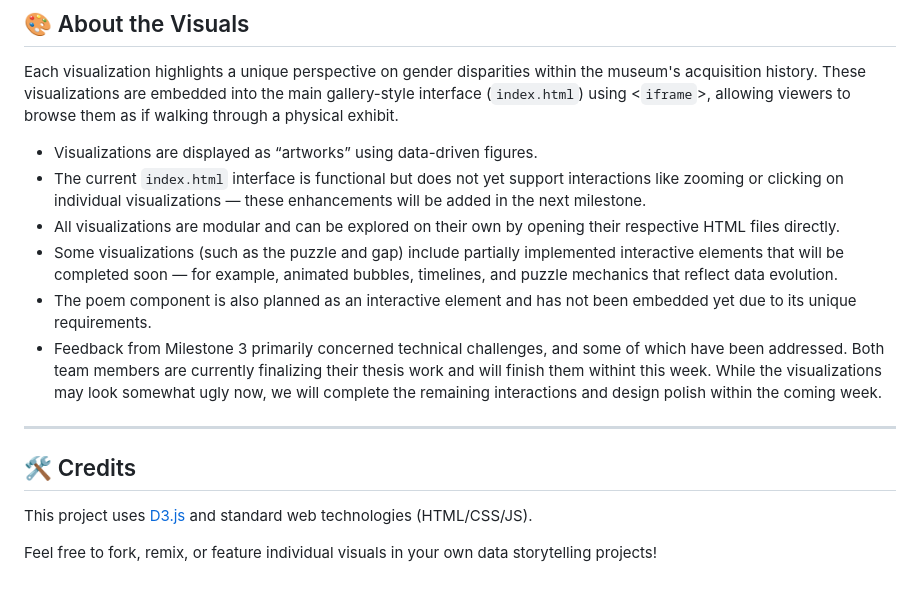
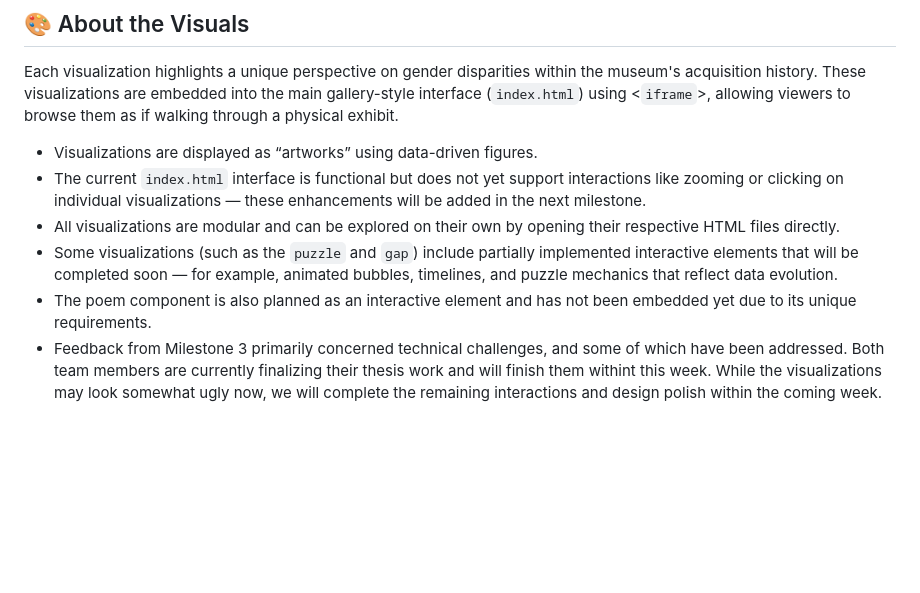
Before and after one commit to XiaShaoYiXue/CS-441, a Markdown page: README.md, the part around the change. Drawn GitHub-style; blank space fills up the shorter version.

```diff
--- a/README.md
+++ b/README.md
@@ -52,16 +52,6 @@ Each visualization highlights a unique perspective on gender disparities within
 - Visualizations are displayed as “artworks” using data-driven figures.
 - The current `index.html` interface is functional but does not yet support interactions like zooming or clicking on individual visualizations — these enhancements will be added in the next milestone.
 - All visualizations are modular and can be explored on their own by opening their respective HTML files directly.
-- Some visualizations (such as the puzzle and gap) include partially implemented interactive elements that will be completed soon — for example, animated bubbles, timelines, and puzzle mechanics that reflect data evolution.
+- Some visualizations (such as the `puzzle` and `gap`) include partially implemented interactive elements that will be completed soon — for example, animated bubbles, timelines, and puzzle mechanics that reflect data evolution.
 - The poem component is also planned as an interactive element and has not been embedded yet due to its unique requirements.
 - Feedback from Milestone 3 primarily concerned technical challenges, and some of which have been addressed. Both team members are currently finalizing their thesis work and will finish them withint this week. While the visualizations may look somewhat ugly now, we will complete the remaining interactions and design polish within the coming week.
-
-
----
-
-## 🛠️ Credits
-
-This project uses [D3.js](https://d3js.org) and standard web technologies (HTML/CSS/JS).
-
-
-Feel free to fork, remix, or feature individual visuals in your own data storytelling projects!
```
